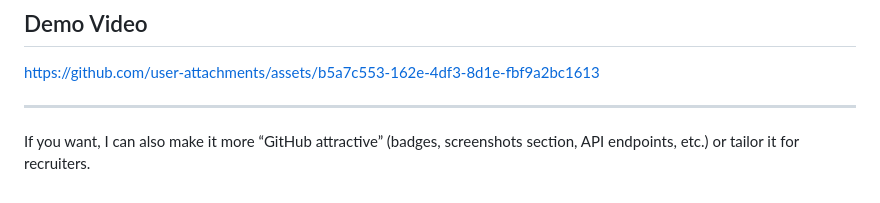
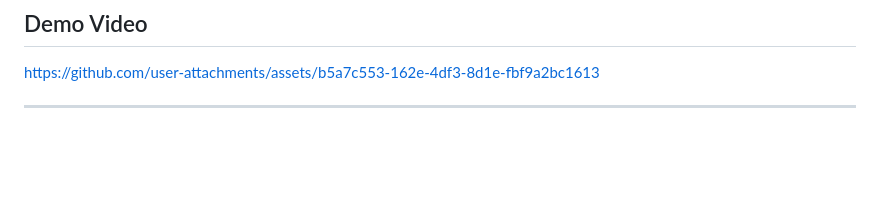
Before and after one commit to LightDye08/InventarioLite, a Markdown page: README.md, the part around the change. Drawn GitHub-style; blank space fills up the shorter version.

```diff
--- a/README.md
+++ b/README.md
@@ -140,5 +140,3 @@ ProductosApp/
 [https://github.com/user-attachments/assets/b5a7c553-162e-4df3-8d1e-fbf9a2bc1613](https://github.com/user-attachments/assets/b5a7c553-162e-4df3-8d1e-fbf9a2bc1613)
 
 ---
-
-If you want, I can also make it more “GitHub attractive” (badges, screenshots section, API endpoints, etc.) or tailor it for recruiters.
```
